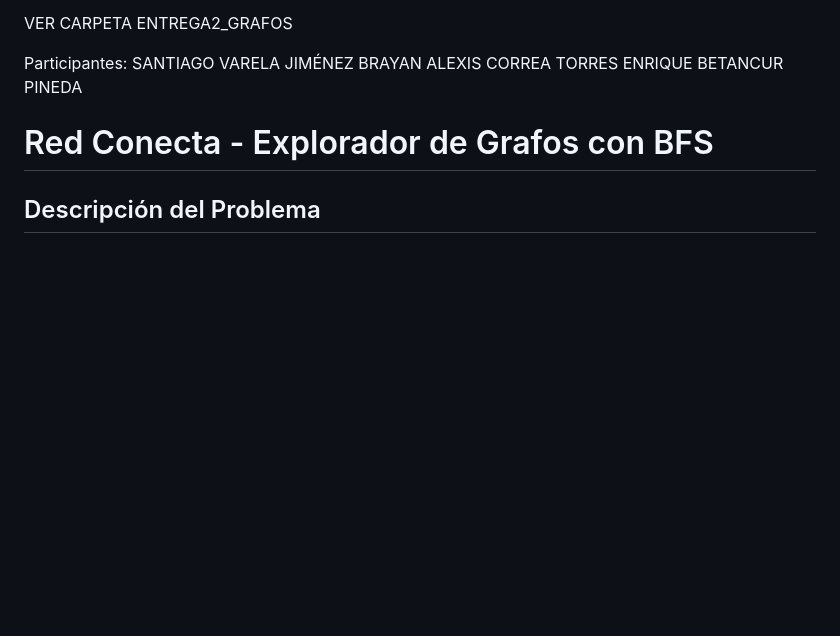
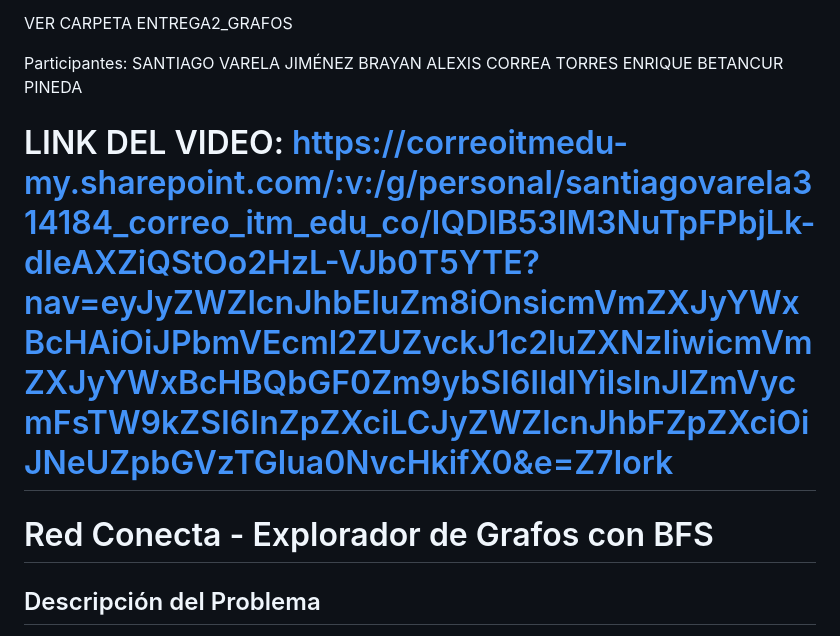
Before and after one commit to TiagoV69/Entregas-Analisis-Alg, a Markdown page: README.md, the part around the change. Drawn GitHub-style; blank space fills up the shorter version.

Commit message:
Video Link Added Sucessfully

```diff
--- a/README.md
+++ b/README.md
@@ -6,6 +6,8 @@ Participantes:
 SANTIAGO VARELA JIMÉNEZ
 BRAYAN ALEXIS CORREA TORRES
 ENRIQUE BETANCUR PINEDA
+
+# LINK DEL VIDEO: https://correoitmedu-my.sharepoint.com/:v:/g/personal/santiagovarela314184_correo_itm_edu_co/IQDlB53IM3NuTpFPbjLk-dIeAXZiQStOo2HzL-VJb0T5YTE?nav=eyJyZWZlcnJhbEluZm8iOnsicmVmZXJyYWxBcHAiOiJPbmVEcml2ZUZvckJ1c2luZXNzIiwicmVmZXJyYWxBcHBQbGF0Zm9ybSI6IldlYiIsInJlZmVycmFsTW9kZSI6InZpZXciLCJyZWZlcnJhbFZpZXciOiJNeUZpbGVzTGlua0NvcHkifX0&e=Z7Iork
 
 # Red Conecta - Explorador de Grafos con BFS
 
```
